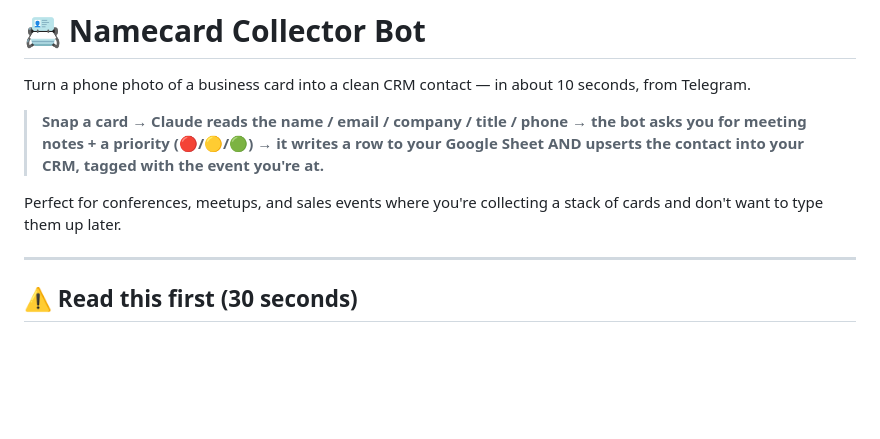
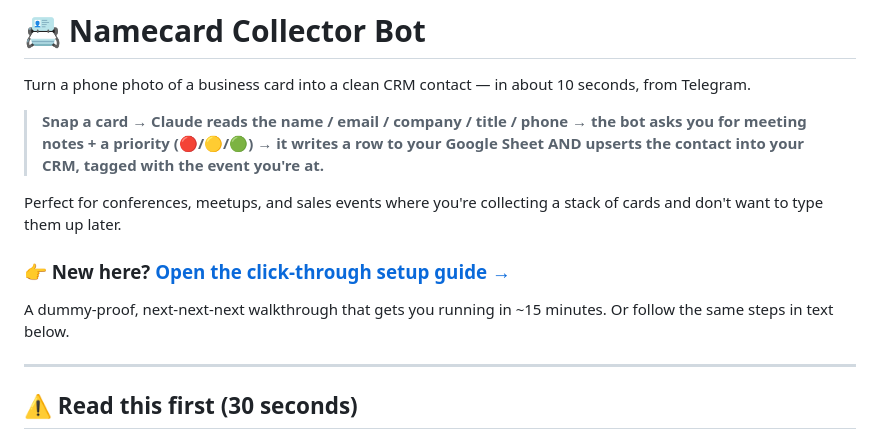
Before and after one commit to DaphneTayYL/namecard-bot, a Markdown page: README.md, the part around the change. GitHub-like rendering; blank space fills up the shorter version.

Commit message:
Link hosted setup walkthrough from README

```diff
--- a/README.md
+++ b/README.md
@@ -5,6 +5,9 @@ Turn a phone photo of a business card into a clean CRM contact — in about 10 s
 > **Snap a card → Claude reads the name / email / company / title / phone → the bot asks you for meeting notes + a priority (🔴/🟡/🟢) → it writes a row to your Google Sheet AND upserts the contact into your CRM, tagged with the event you're at.**
 
 Perfect for conferences, meetups, and sales events where you're collecting a stack of cards and don't want to type them up later.
+
+### 👉 New here? **[Open the click-through setup guide →](https://daphnetayyl.github.io/namecard-bot/)**
+A dummy-proof, next-next-next walkthrough that gets you running in ~15 minutes. Or follow the same steps in text below.
 
 ---
 
```
